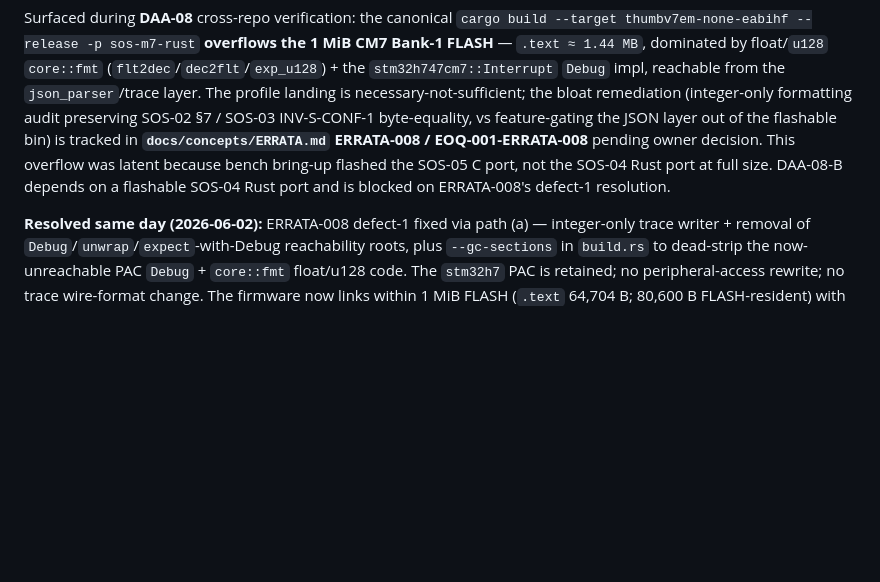
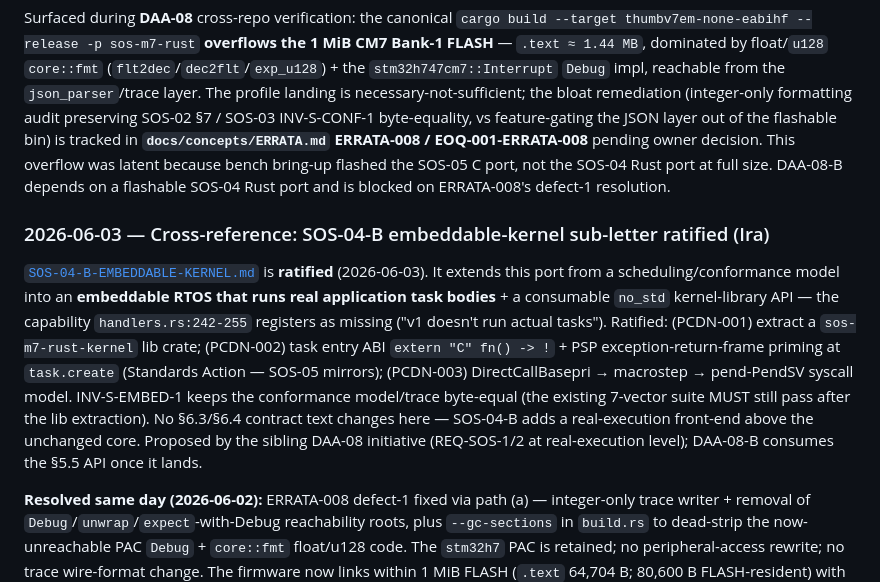
Before and after one commit to SoftOboros/SOS, a Markdown page: docs/concepts/SOS-04-CONCEPTS.md, the part around the change. Rendered like a GitHub page; blank space fills up the shorter version.

```diff
--- a/docs/concepts/SOS-04-CONCEPTS.md
+++ b/docs/concepts/SOS-04-CONCEPTS.md
@@ -1315,4 +1315,8 @@ The §6.1 release profile (`lto="fat"`, `codegen-units=1`, `opt-level="s"`, `pan
 
 Surfaced during **DAA-08** cross-repo verification: the canonical `cargo build --target thumbv7em-none-eabihf --release -p sos-m7-rust` **overflows the 1 MiB CM7 Bank-1 FLASH** — `.text ≈ 1.44 MB`, dominated by float/`u128` `core::fmt` (`flt2dec`/`dec2flt`/`exp_u128`) + the `stm32h747cm7::Interrupt` `Debug` impl, reachable from the `json_parser`/trace layer. The profile landing is necessary-not-sufficient; the bloat remediation (integer-only formatting audit preserving SOS-02 §7 / SOS-03 INV-S-CONF-1 byte-equality, vs feature-gating the JSON layer out of the flashable bin) is tracked in **`docs/concepts/ERRATA.md` ERRATA-008 / EOQ-001-ERRATA-008** pending owner decision. This overflow was latent because bench bring-up flashed the SOS-05 C port, not the SOS-04 Rust port at full size. DAA-08-B depends on a flashable SOS-04 Rust port and is blocked on ERRATA-008's defect-1 resolution.
 
+### 2026-06-03 — Cross-reference: SOS-04-B embeddable-kernel sub-letter ratified (Ira)
+
+[`SOS-04-B-EMBEDDABLE-KERNEL.md`](./SOS-04-B-EMBEDDABLE-KERNEL.md) is **ratified** (2026-06-03). It extends this port from a scheduling/conformance model into an **embeddable RTOS that runs real application task bodies** + a consumable `no_std` kernel-library API — the capability `handlers.rs:242-255` registers as missing ("v1 doesn't run actual tasks"). Ratified: (PCDN-001) extract a `sos-m7-rust-kernel` lib crate; (PCDN-002) task entry ABI `extern "C" fn() -> !` + PSP exception-return-frame priming at `task.create` (Standards Action — SOS-05 mirrors); (PCDN-003) DirectCallBasepri → macrostep → pend-PendSV syscall model. INV-S-EMBED-1 keeps the conformance model/trace byte-equal (the existing 7-vector suite MUST still pass after the lib extraction). No §6.3/§6.4 contract text changes here — SOS-04-B adds a real-execution front-end above the unchanged core. Proposed by the sibling DAA-08 initiative (REQ-SOS-1/2 at real-execution level); DAA-08-B consumes the §5.5 API once it lands.
+
 **Resolved same day (2026-06-02):** ERRATA-008 defect-1 fixed via path (a) — integer-only trace writer + removal of `Debug`/`unwrap`/`expect`-with-Debug reachability roots, plus `--gc-sections` in `build.rs` to dead-strip the now-unreachable PAC `Debug` + `core::fmt` float/u128 code. The `stm32h7` PAC is retained; no peripheral-access rewrite; no trace wire-format change. The firmware now links within 1 MiB FLASH (`.text` 64,704 B; 80,600 B FLASH-resident) with byte-equal conformance (8 writer + 6 conformance + 6/6 vectors). ERRATA-008 is 🟢. On-target bench verification remains DAA-08-C.
```
Also changed, not shown: docs/concepts/SOS-04-B-EMBEDDABLE-KERNEL.md (+68 -6 lines).
